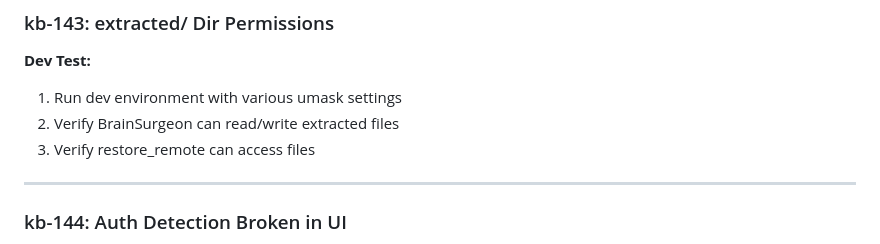
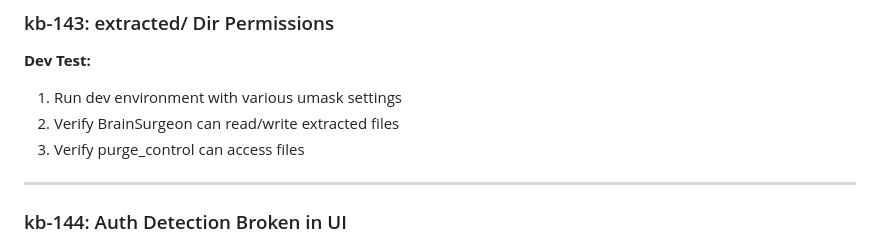
Before and after one commit to clawdi-claub/brainsurgeon, a Markdown page: dev/DEV-ENV-SPEC.md, the part around the change. Drawn GitHub-style.

Commit message:
docs: final purge_control rename in DEV-ENV-SPEC
-> kb-146

```diff
--- a/dev/DEV-ENV-SPEC.md
+++ b/dev/DEV-ENV-SPEC.md
@@ -252,7 +252,7 @@ Based on backlog items kb-140 through kb-146:
 **Dev Test:**
 1. Run dev environment with various umask settings
 2. Verify BrainSurgeon can read/write extracted files
-3. Verify restore_remote can access files
+3. Verify purge_control can access files
 
 ---
 
```
